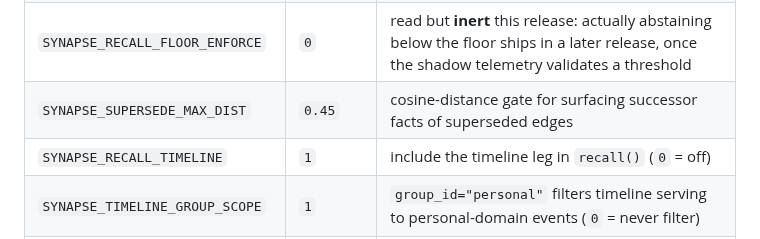
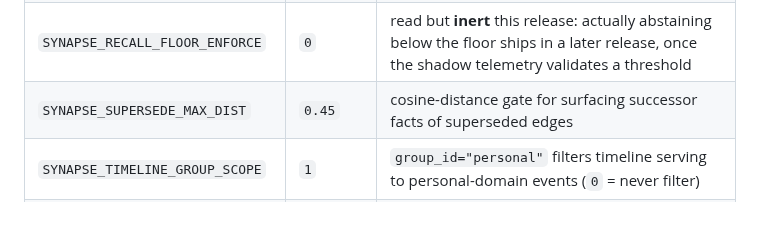
Before and after one commit to kraft87/synapse, a Markdown page: ARCHITECTURE.md, the part around the change. GitHub-like rendering; blank space fills up the shorter version.

```diff
--- a/ARCHITECTURE.md
+++ b/ARCHITECTURE.md
@@ -749,7 +749,6 @@ The poller reads config via `pydantic-settings`; the MCP server reads `os.enviro
 | `SYNAPSE_RECALL_FLOOR` | `0.58` | **shadow-phase** abstention floor: when the raw (pre-recency) rerank top score is strictly below it, the call's `recall_metrics.served_ids` envelope gains `would_abstain`/`floor` markers — telemetry only, serving is unchanged (`0` = off) |
 | `SYNAPSE_RECALL_FLOOR_ENFORCE` | `0` | read but **inert** this release: actually abstaining below the floor ships in a later release, once the shadow telemetry validates a threshold |
 | `SYNAPSE_SUPERSEDE_MAX_DIST` | `0.45` | cosine-distance gate for surfacing successor facts of superseded edges |
-| `SYNAPSE_RECALL_TIMELINE` | `1` | include the timeline leg in `recall()` (`0` = off) |
 | `SYNAPSE_TIMELINE_GROUP_SCOPE` | `1` | `group_id="personal"` filters timeline serving to personal-domain events (`0` = never filter) |
 | `SYNAPSE_SCHEMA_CHECK` | `1` | boot-time guard: refuse to start when the database schema is behind the code (`0` = skip) |
 | `SYNAPSE_<STAGE>_MODEL` | unset | per-stage LLM override (stages: `EXTRACTOR`, `TIMELINE`, `PREFERENCES`, `DEDUP`, `CONTRADICTION`, `EDGE_DATES`, `DREAM`, `QUERY_GRAPH`, `SKILLS`); falls back to `SYNAPSE_LLM_MODEL`, then the stage default — see `.env.example` |
```
Also changed, not shown: docs/dashboard-contract.md (+3 -3 lines), docs/media/setup-demo.gif, 1 other file.
